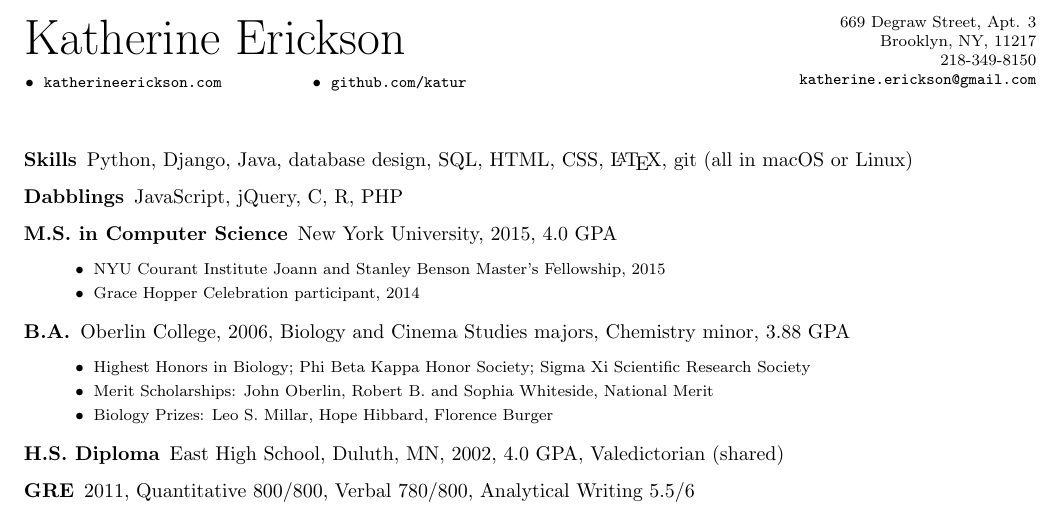
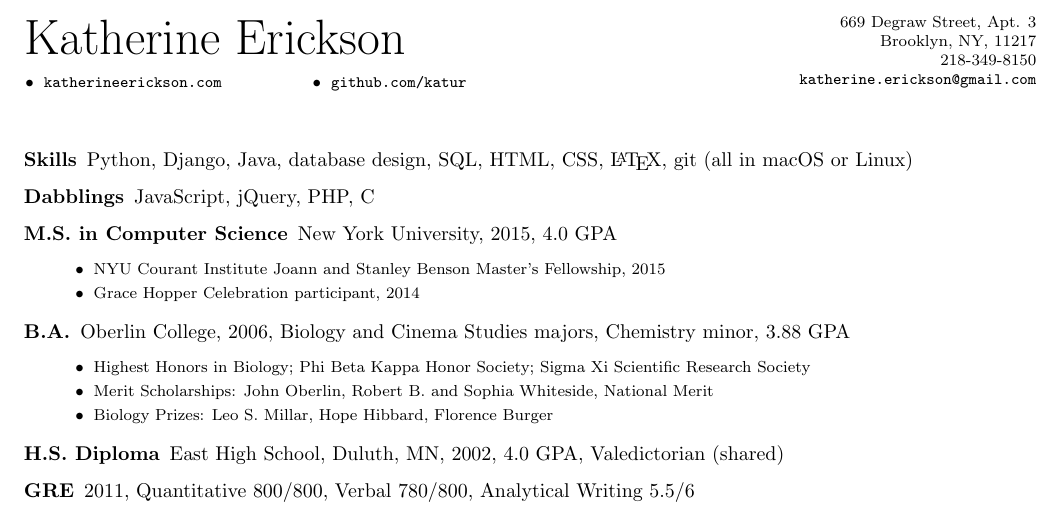
Before and after one commit to katur/resume, a LaTeX CV (erickson_resume.tex): part of page 1 of 2, cut so that both start at the same text. Compiled offline with pdfLaTeX.

Commit message:
Remove R

```diff
--- a/erickson_resume.tex
+++ b/erickson_resume.tex
@@ -49,7 +49,7 @@
     \item[Skills] Python, Django, Java, database design, SQL, HTML, CSS,
     \LaTeX, git (all in macOS or Linux)
 
-    \item[Dabblings] JavaScript, jQuery, C, R, PHP
+    \item[Dabblings] JavaScript, jQuery, PHP, C
 
     \item[M.S. in Computer Science] New York University, 2015, 4.0 GPA
 
```
Also changed, not shown: erickson_resume.pdf.
